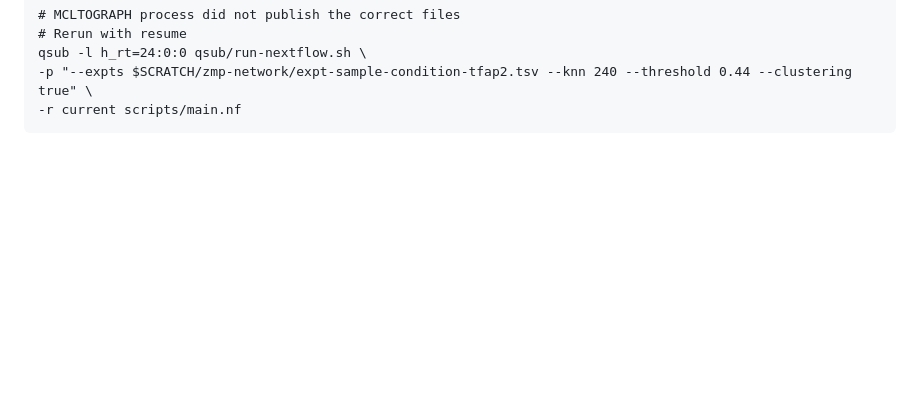
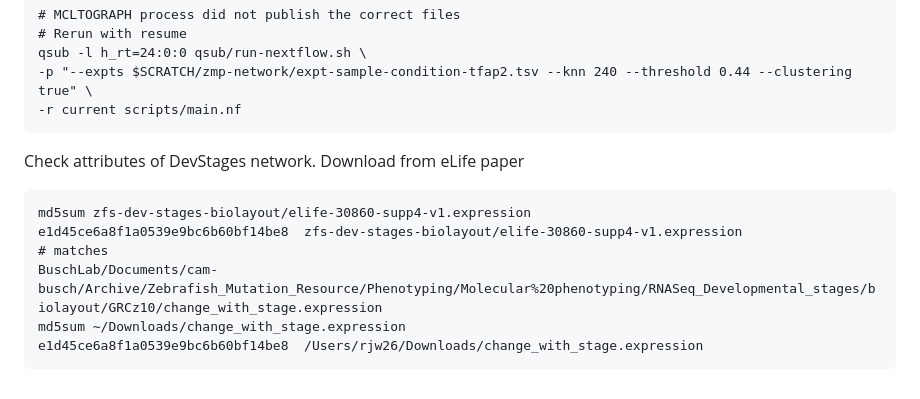
Before and after one commit to richysix/zmp-network, a Markdown page: README.md, the part around the change. Drawn GitHub-style; blank space fills up the shorter version.

````diff
--- a/README.md
+++ b/README.md
@@ -333,3 +333,13 @@ qsub -l h_rt=24:0:0 qsub/run-nextflow.sh \
 -p "--expts $SCRATCH/zmp-network/expt-sample-condition-tfap2.tsv --knn 240 --threshold 0.44 --clustering true" \
 -r current scripts/main.nf
 ```
+
+Check attributes of DevStages network. Download from eLife paper
+```
+md5sum zfs-dev-stages-biolayout/elife-30860-supp4-v1.expression
+e1d45ce6a8f1a0539e9bc6b60bf14be8  zfs-dev-stages-biolayout/elife-30860-supp4-v1.expression
+# matches
+BuschLab/Documents/cam-busch/Archive/Zebrafish_Mutation_Resource/Phenotyping/Molecular%20phenotyping/RNASeq_Developmental_stages/biolayout/GRCz10/change_with_stage.expression
+md5sum ~/Downloads/change_with_stage.expression
+e1d45ce6a8f1a0539e9bc6b60bf14be8  /Users/rjw26/Downloads/change_with_stage.expression
+```
````
